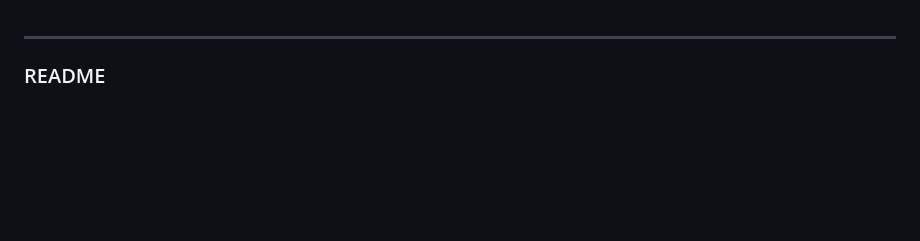
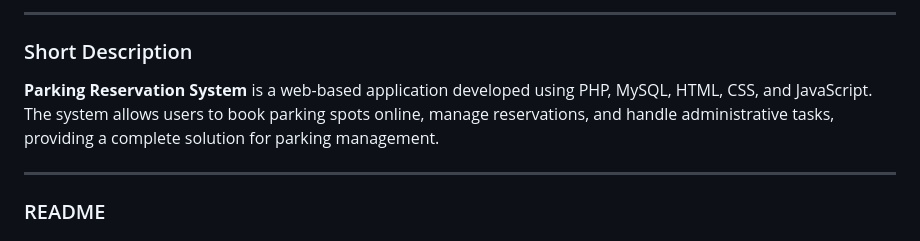
Before and after one commit to MatasT-uni/parking-reserved-project-Y3-T1, a Markdown page: README.md, the part around the change printed below. Rendered like a GitHub page; blank space fills up the shorter version.

```diff
--- a/README.md
+++ b/README.md
@@ -1,3 +1,9 @@
+---
+
+### Short Description
+
+**Parking Reservation System** is a web-based application developed using PHP, MySQL, HTML, CSS, and JavaScript. The system allows users to book parking spots online, manage reservations, and handle administrative tasks, providing a complete solution for parking management.
+
 ---
 
 ### README
```
Also changed, not shown: other parts of README.md (+1 -0 lines).
